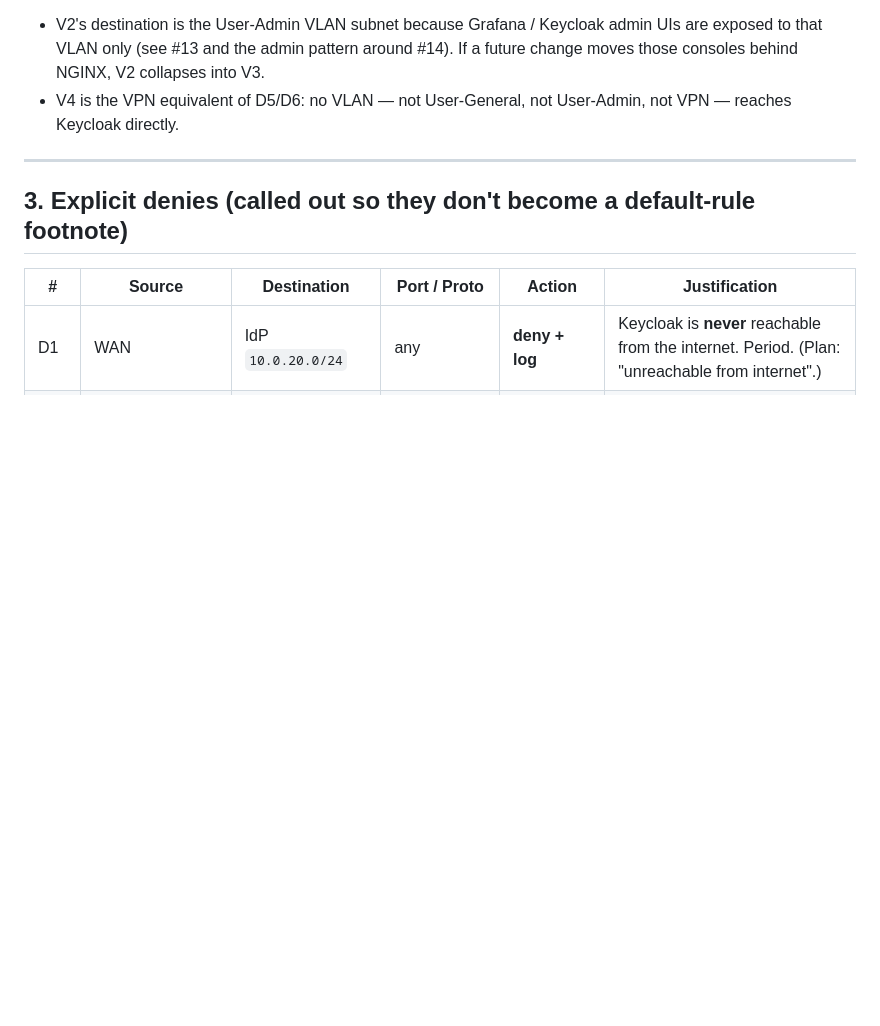
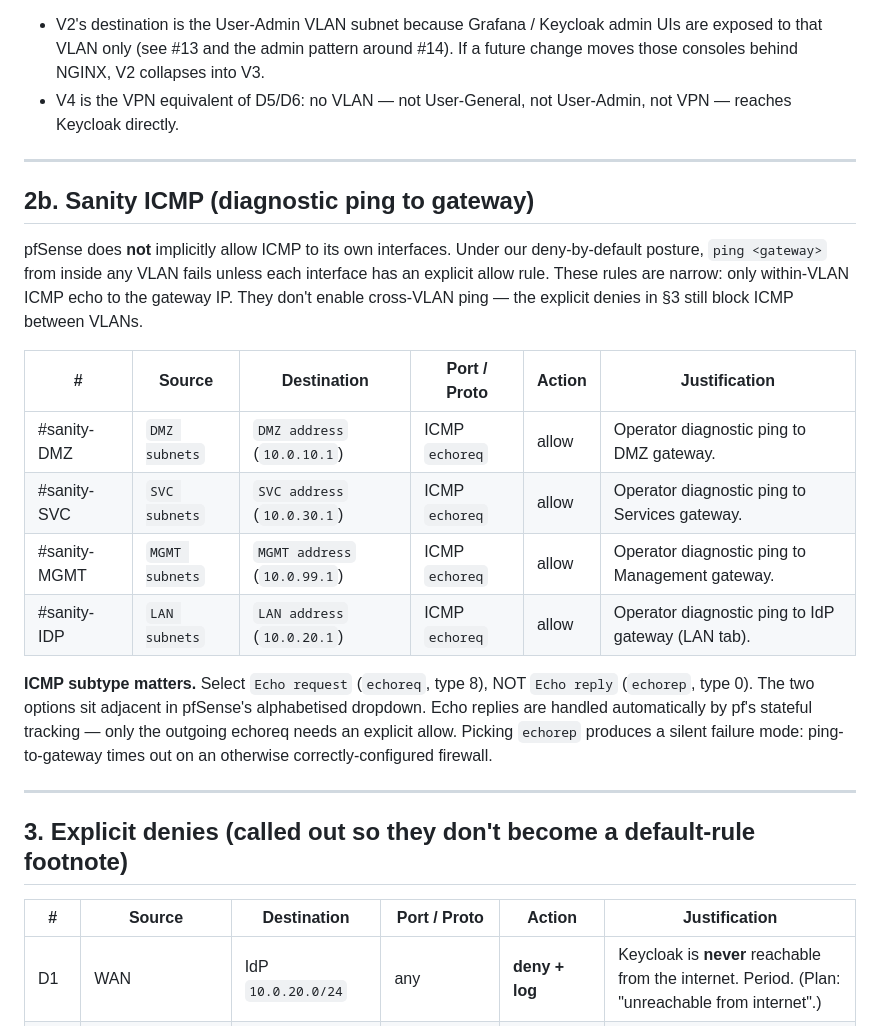
Before and after one commit to Guts1313/CYBERGROUP, a Markdown page: network/inter-vlan-acl.md, the part around one of its changes. Rendered like a GitHub page; blank space fills up the shorter version.

```diff
--- a/network/inter-vlan-acl.md
+++ b/network/inter-vlan-acl.md
@@ -63,6 +63,21 @@ Notes:
 
 - V2's destination is the User-Admin VLAN subnet because Grafana / Keycloak admin UIs are exposed to that VLAN only (see #13 and the admin pattern around #14). If a future change moves those consoles behind NGINX, V2 collapses into V3.
 - V4 is the VPN equivalent of D5/D6: no VLAN — not User-General, not User-Admin, not VPN — reaches Keycloak directly.
+
+---
+
+## 2b. Sanity ICMP (diagnostic ping to gateway)
+
+pfSense does **not** implicitly allow ICMP to its own interfaces. Under our deny-by-default posture, `ping <gateway>` from inside any VLAN fails unless each interface has an explicit allow rule. These rules are narrow: only within-VLAN ICMP echo to the gateway IP. They don't enable cross-VLAN ping — the explicit denies in §3 still block ICMP between VLANs.
+
+| #             | Source         | Destination                  | Port / Proto    | Action | Justification                                          |
+| ------------- | -------------- | ---------------------------- | --------------- | ------ | ------------------------------------------------------ |
+| #sanity-DMZ   | `DMZ subnets`  | `DMZ address` (`10.0.10.1`)  | ICMP `echoreq`  | allow  | Operator diagnostic ping to DMZ gateway.               |
+| #sanity-SVC   | `SVC subnets`  | `SVC address` (`10.0.30.1`)  | ICMP `echoreq`  | allow  | Operator diagnostic ping to Services gateway.          |
+| #sanity-MGMT  | `MGMT subnets` | `MGMT address` (`10.0.99.1`) | ICMP `echoreq`  | allow  | Operator diagnostic ping to Management gateway.        |
+| #sanity-IDP   | `LAN subnets`  | `LAN address` (`10.0.20.1`)  | ICMP `echoreq`  | allow  | Operator diagnostic ping to IdP gateway (LAN tab).     |
+
+**ICMP subtype matters.** Select `Echo request` (`echoreq`, type 8), NOT `Echo reply` (`echorep`, type 0). The two options sit adjacent in pfSense's alphabetised dropdown. Echo replies are handled automatically by pf's stateful tracking — only the outgoing echoreq needs an explicit allow. Picking `echorep` produces a silent failure mode: ping-to-gateway times out on an otherwise correctly-configured firewall.
 
 ---
 
```
Also changed, not shown: other parts of network/inter-vlan-acl.md (+15 -4 lines).
